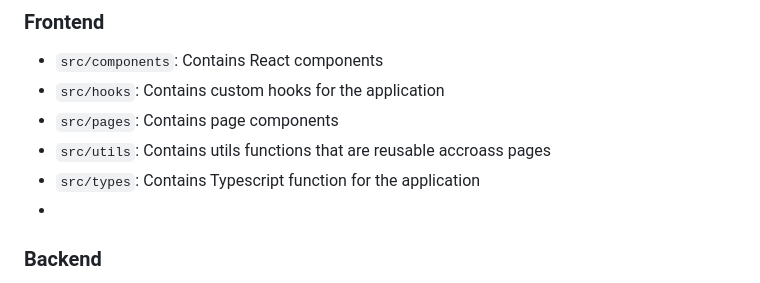
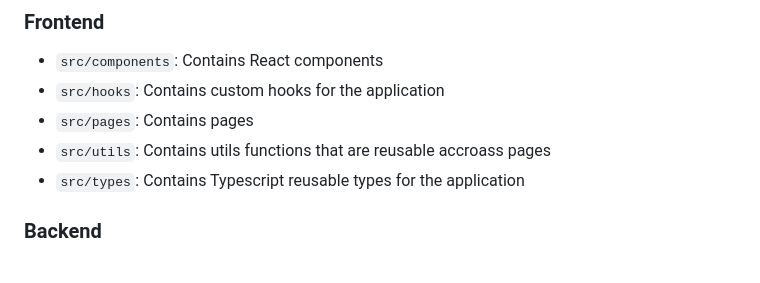
Before and after one commit to valens200/blog-app, a Markdown page: README.md, the part around the change. Drawn GitHub-style.

```diff
--- a/README.md
+++ b/README.md
@@ -100,10 +100,9 @@ docker run -p <desired port>:<desired port> <image_name>
 
 - `src/components`: Contains React components
 - `src/hooks`: Contains custom hooks for the application
-- `src/pages`: Contains page components
+- `src/pages`: Contains pages
 - `src/utils`: Contains utils functions that are reusable accroass pages
-- `src/types`: Contains Typescript function for the application
--
+- `src/types`: Contains Typescript reusable types for the application
 
 ### Backend
 
```
